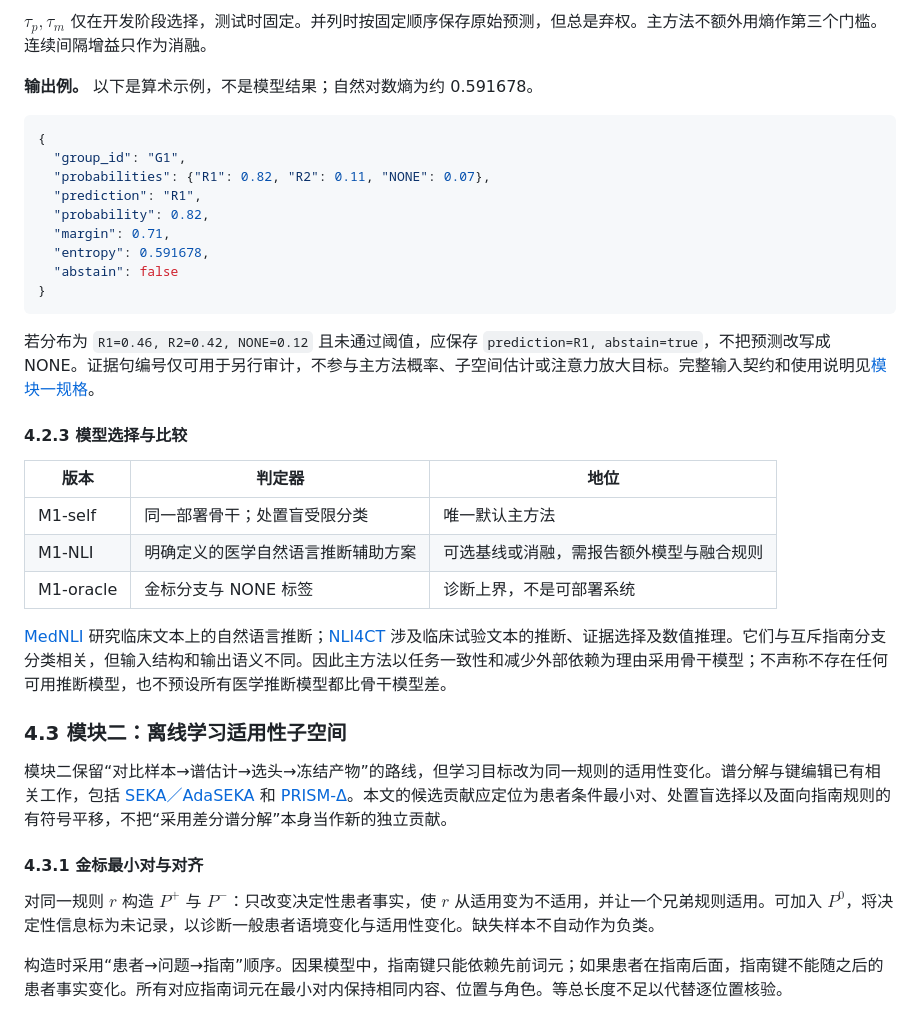
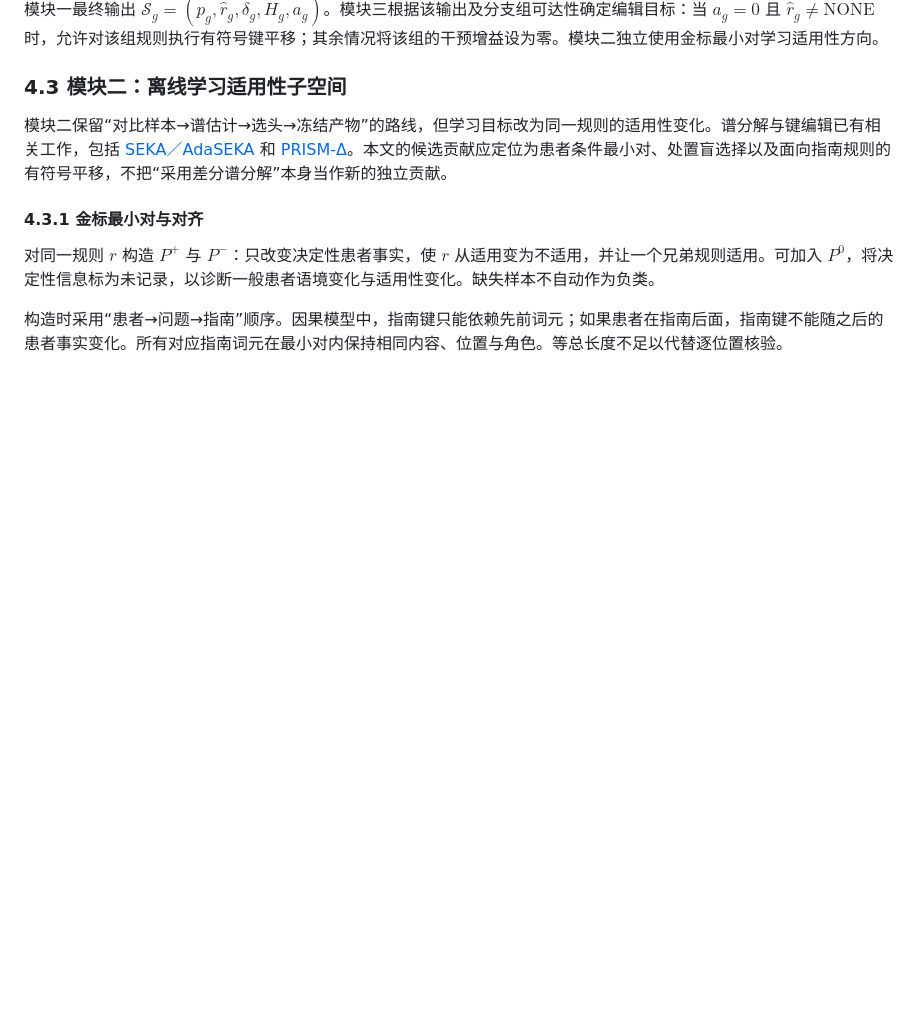
Before and after one commit to chunxi-alpc/TRIAGE, a Markdown page: docs/ASTER/manuscript.zh.md, the part around one of its changes. Drawn GitHub-style; blank space fills up the shorter version.

Commit message:
Rewrite module one methods as two focused NLP-style subsections

````diff
--- a/docs/ASTER/manuscript.zh.md
+++ b/docs/ASTER/manuscript.zh.md
@@ -242,31 +278,5 @@ $$a_g=\mathbf1\!\left[p_{(1)}<\tau_p\ \lor\ m_g<\tau_m\ \lor\ \text{最高概率
 
-$\tau_p,\tau_m$ 仅在开发阶段选择，测试时固定。并列时按固定顺序保存原始预测，但总是弃权。主方法不额外用熵作第三个门槛。连续间隔增益只作为消融。
-
-**输出例。** 以下是算术示例，不是模型结果；自然对数熵为约 0.591678。
-
-```json
-{
-  "group_id": "G1",
-  "probabilities": {"R1": 0.82, "R2": 0.11, "NONE": 0.07},
-  "prediction": "R1",
-  "probability": 0.82,
-  "margin": 0.71,
-  "entropy": 0.591678,
-  "abstain": false
-}
-```
-
-若分布为 `R1=0.46, R2=0.42, NONE=0.12` 且未通过阈值，应保存 `prediction=R1, abstain=true`，不把预测改写成 NONE。证据句编号仅可用于另行审计，不参与主方法概率、子空间估计或注意力放大目标。完整输入契约和使用说明见[模块一规格](module1-spec.zh.md)。
-
-#### 4.2.3 模型选择与比较
-
-| 版本 | 判定器 | 地位 |
-|---|---|---|
-| M1-self | 同一部署骨干；处置盲受限分类 | 唯一默认主方法 |
-| M1-NLI | 明确定义的医学自然语言推断辅助方案 | 可选基线或消融，需报告额外模型与融合规则 |
-| M1-oracle | 金标分支与 NONE 标签 | 诊断上界，不是可部署系统 |
-
-[MedNLI](https://aclanthology.org/D18-1187/) 研究临床文本上的自然语言推断；[NLI4CT](https://aclanthology.org/2023.semeval-1.307/) 涉及临床试验文本的推断、证据选择及数值推理。它们与互斥指南分支分类相关，但输入结构和输出语义不同。因此主方法以任务一致性和减少外部依赖为理由采用骨干模型；不声称不存在任何可用推断模型，也不预设所有医学推断模型都比骨干模型差。
+模块一最终输出 $\mathcal S_g=(p_g,\hat r_g,\delta_g,H_g,a_g)$。模块三根据该输出及分支组可达性确定编辑目标：当 $a_g=0$ 且 $\hat r_g\ne\mathrm{NONE}$ 时，允许对该组规则执行有符号键平移；其余情况将该组的干预增益设为零。模块二独立使用金标最小对学习适用性方向。
 
 ### 4.3 模块二：离线学习适用性子空间
 
````
Also changed, not shown: other parts of docs/ASTER/manuscript.zh.md (+60 -24 lines).
